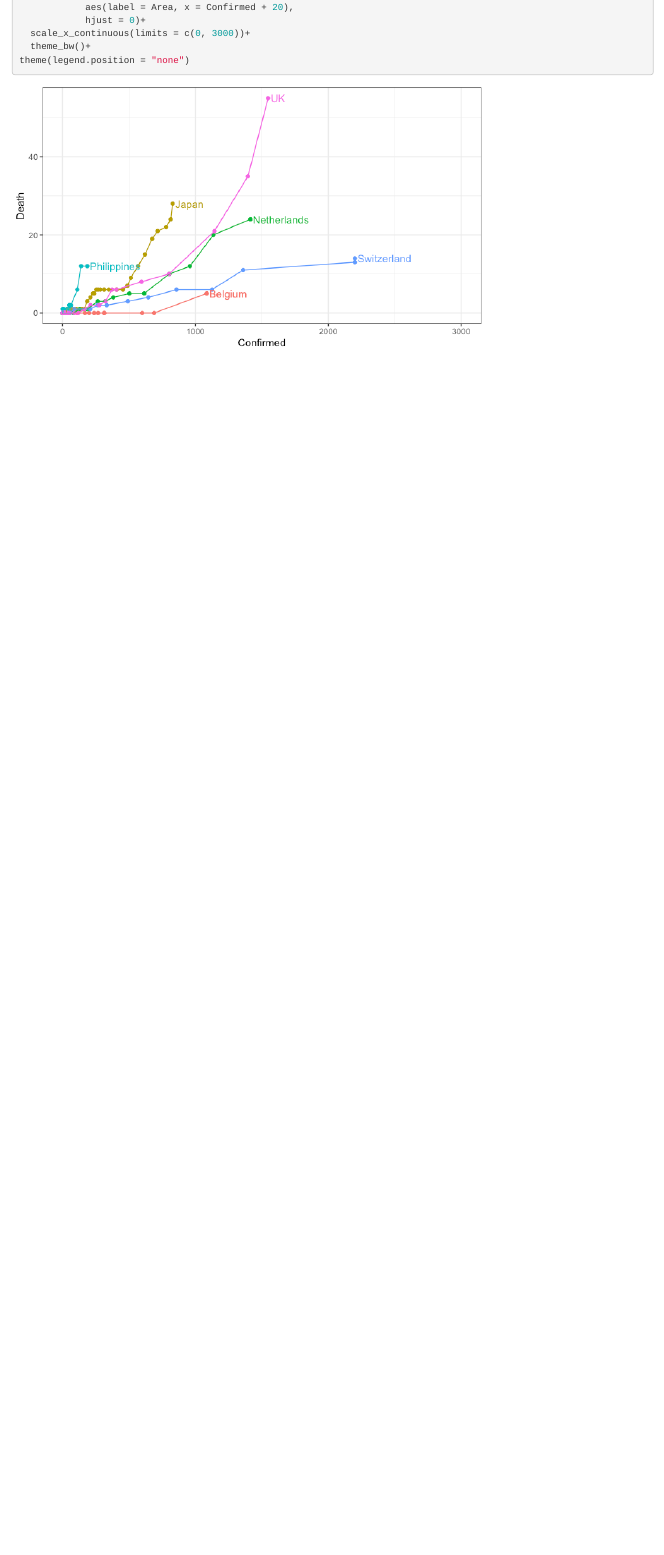
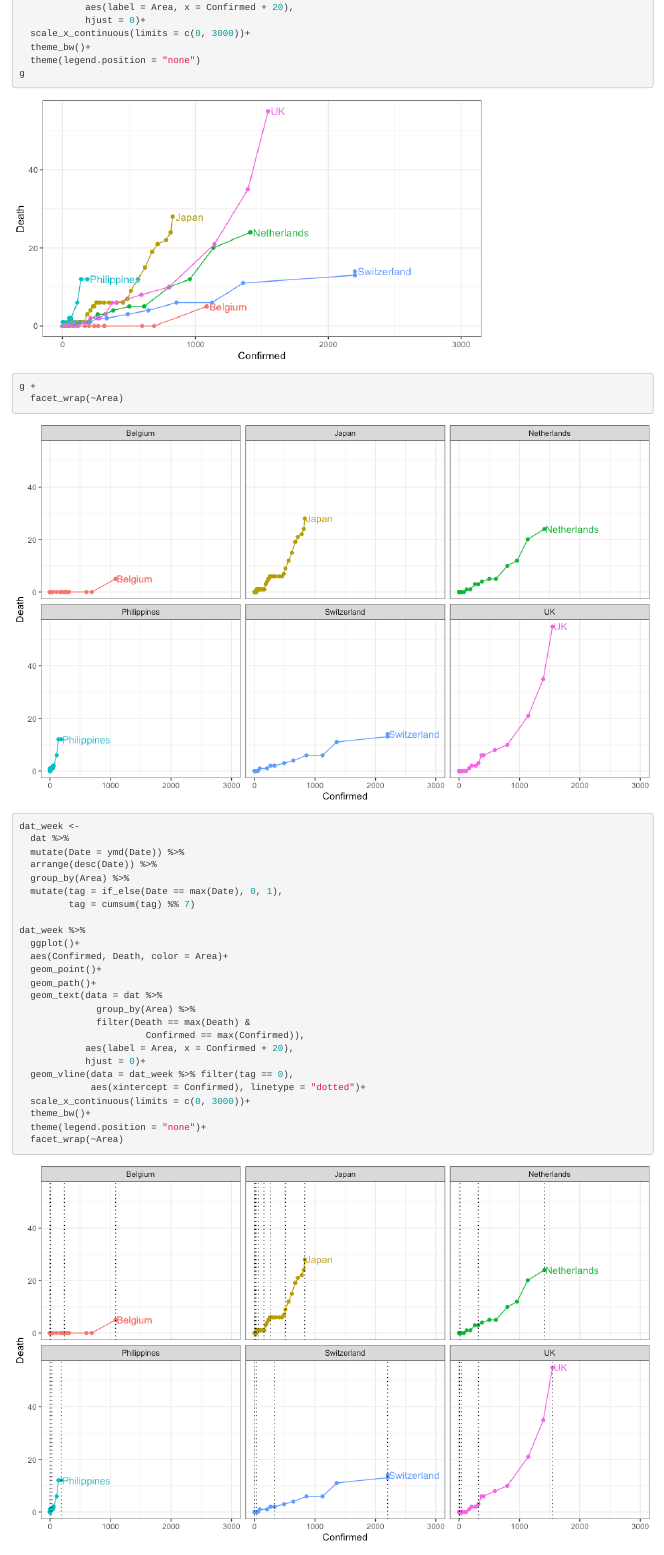
Before and after one commit to Kilometer0101/COVID-2019, an R Markdown document (Conf_Death.Rmd): the page in a window 1100 px wide, from 580 px down before the commit and from 600 px down after it, so that both start at the same text. The pictures show the output file Conf_Death.html that the author committed with the source, opened offline.

Commit message:
add_facetttedfigs

````diff
--- a/Conf_Death.Rmd
+++ b/Conf_Death.Rmd
@@ -32,7 +32,8 @@ dat <-
          Area = str_remove(Area, ".csv"),
          Area = if_else(Area == "jp", "Japan", Area))
 
-dat %>%
+g <-
+  dat %>%
   ggplot()+
   aes(Confirmed, Death, color = Area)+
   geom_point()+
@@ -45,5 +46,40 @@ dat %>%
             hjust = 0)+
   scale_x_continuous(limits = c(0, 3000))+
   theme_bw()+
-theme(legend.position = "none")
+  theme(legend.position = "none")
+g
+
 ```
+
+```{r, fig.width=10, fig.height=6}
+g +
+  facet_wrap(~Area)
+```
+
+```{r, fig.width=10, fig.height=6}
+dat_week <-
+  dat %>%
+  mutate(Date = ymd(Date)) %>%
+  arrange(desc(Date)) %>%
+  group_by(Area) %>%
+  mutate(tag = if_else(Date == max(Date), 0, 1),
+         tag = cumsum(tag) %% 7)
+
+dat_week %>%
+  ggplot()+
+  aes(Confirmed, Death, color = Area)+
+  geom_point()+
+  geom_path()+
+  geom_text(data = dat %>%
+              group_by(Area) %>%
+              filter(Death == max(Death) &
+                       Confirmed == max(Confirmed)),
+            aes(label = Area, x = Confirmed + 20),
+            hjust = 0)+
+  geom_vline(data = dat_week %>% filter(tag == 0),
+             aes(xintercept = Confirmed), linetype = "dotted")+
+  scale_x_continuous(limits = c(0, 3000))+
+  theme_bw()+
+  theme(legend.position = "none")+
+  facet_wrap(~Area)
+```
````
Also changed, not shown: Conf_Death.html, Conf_Death.md, Conf_Death_files/figure-html/unnamed-chunk-2-1.png (added), Conf_Death_files/figure-html/unnamed-chunk-3-1.png (added).
